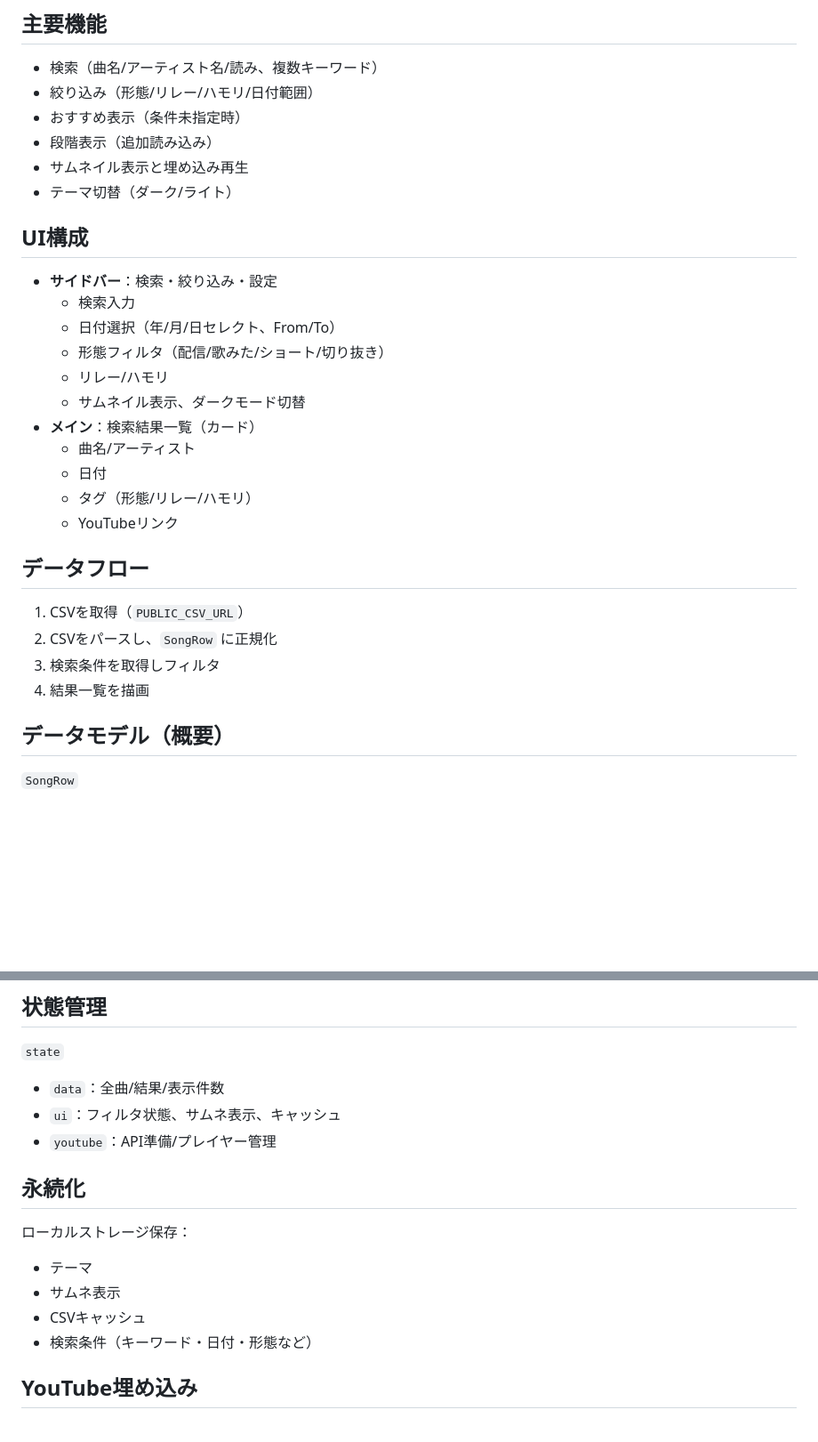
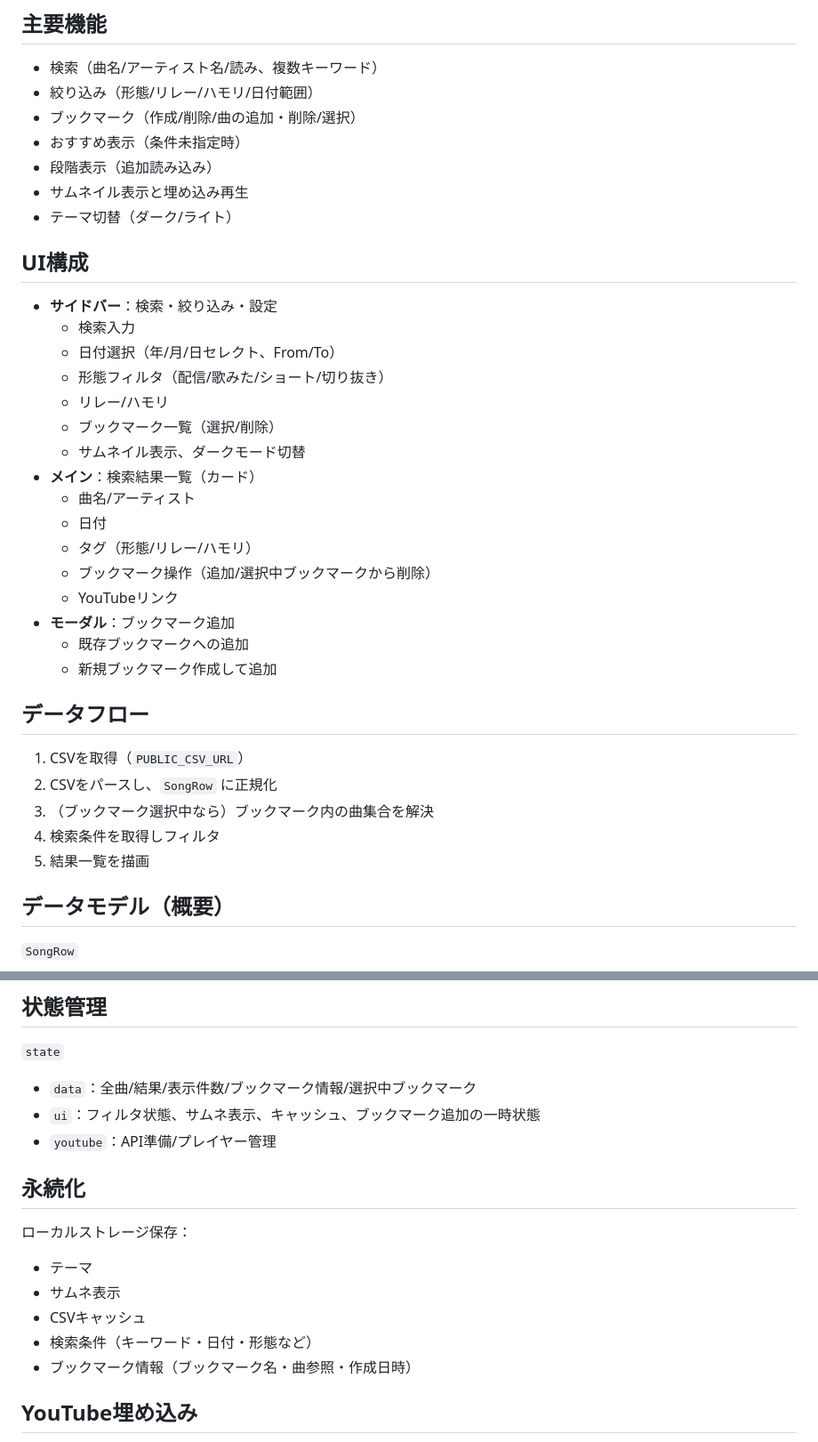
Before and after one commit to an-oa/devel-knksongs, a Markdown page: DESIGN.md, 2 parts joined by grey strips. Shown at 89% size. Drawn GitHub-style; blank space fills up the shorter version.

```diff
--- a/DESIGN.md
+++ b/DESIGN.md
@@ -23,6 +23,7 @@
 ## 主要機能
 - 検索（曲名/アーティスト名/読み、複数キーワード）
 - 絞り込み（形態/リレー/ハモリ/日付範囲）
+- ブックマーク（作成/削除/曲の追加・削除/選択）
 - おすすめ表示（条件未指定時）
 - 段階表示（追加読み込み）
 - サムネイル表示と埋め込み再生
@@ -34,18 +35,24 @@
   - 日付選択（年/月/日セレクト、From/To）
   - 形態フィルタ（配信/歌みた/ショート/切り抜き）
   - リレー/ハモリ
+  - ブックマーク一覧（選択/削除）
   - サムネイル表示、ダークモード切替
 - **メイン**：検索結果一覧（カード）
   - 曲名/アーティスト
   - 日付
   - タグ（形態/リレー/ハモリ）
+  - ブックマーク操作（追加/選択中ブックマークから削除）
   - YouTubeリンク
+- **モーダル**：ブックマーク追加
+  - 既存ブックマークへの追加
+  - 新規ブックマーク作成して追加
 
 ## データフロー
 1. CSVを取得（`PUBLIC_CSV_URL`）
 2. CSVをパースし、`SongRow` に正規化
-3. 検索条件を取得しフィルタ
-4. 結果一覧を描画
+3. （ブックマーク選択中なら）ブックマーク内の曲集合を解決
+4. 検索条件を取得しフィルタ
+5. 結果一覧を描画
 
 ## データモデル（概要）
 `SongRow`
@@ -122,8 +129,8 @@
 - `applyLoadedCsv()`：CSV読込後の初期化（おすすめキャッシュのリセット含む）
 ## 状態管理
 `state`
-- `data`：全曲/結果/表示件数
-- `ui`：フィルタ状態、サムネ表示、キャッシュ
+- `data`：全曲/結果/表示件数/ブックマーク情報/選択中ブックマーク
+- `ui`：フィルタ状態、サムネ表示、キャッシュ、ブックマーク追加の一時状態
 - `youtube`：API準備/プレイヤー管理
 
 ## 永続化
@@ -132,6 +139,7 @@
 - サムネ表示
 - CSVキャッシュ
 - 検索条件（キーワード・日付・形態など）
+- ブックマーク情報（ブックマーク名・曲参照・作成日時）
 
 ## YouTube埋め込み
 - `youtube-nocookie.com` を使用
```
Also changed, not shown: README.md (+4 -0 lines).
